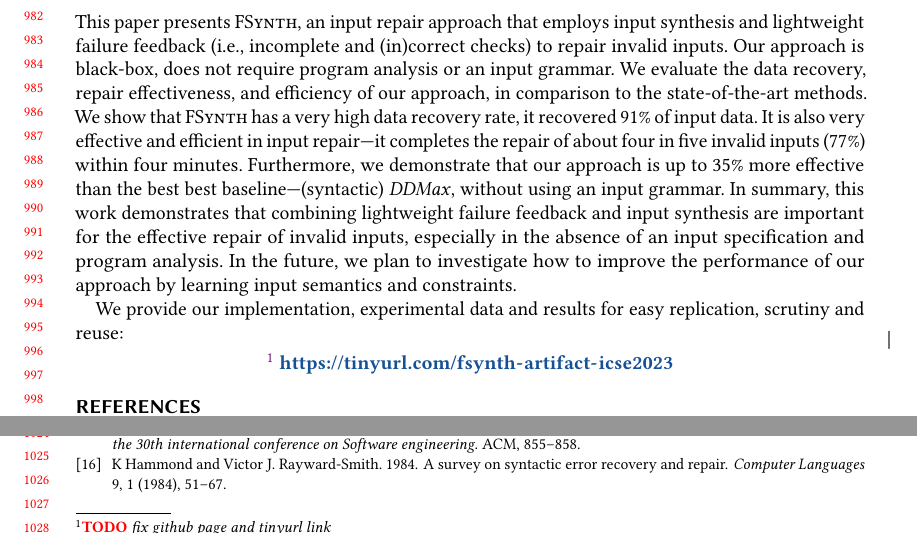
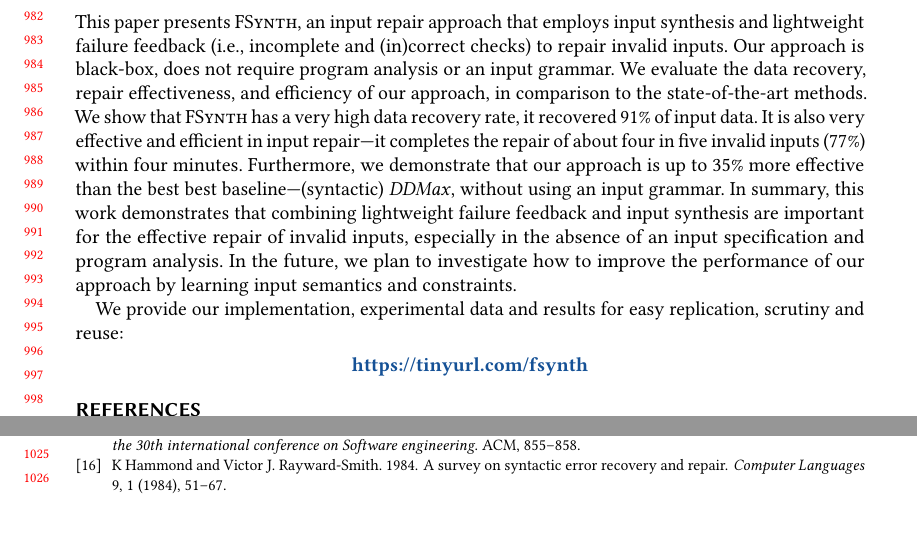
Before and after one commit to vrthra/delta-repair, a LaTeX paper (tosem23-brepair.tex): two parts of page 21 of 22, joined at a grey line, cut so that both start at the same text. Compiled offline with pdfLaTeX.

Commit message:
Updated link and artifact repository

```diff
--- a/tosem23-brepair.tex
+++ b/tosem23-brepair.tex
@@ -2721,8 +2721,7 @@ We provide our implementation, experimental data and results for easy replicatio
 
  \begin{center}
 % \vspace{-0.2mm}
-\todo{fix github page and tinyurl link}
-     \textbf{\url{https://tinyurl.com/fsynth-artifact-icse2023}}%\todo{update link}
+ \textbf{\url{https://tinyurl.com/fsynth}}
  \end{center}
 
 % \begin{acks}
```
